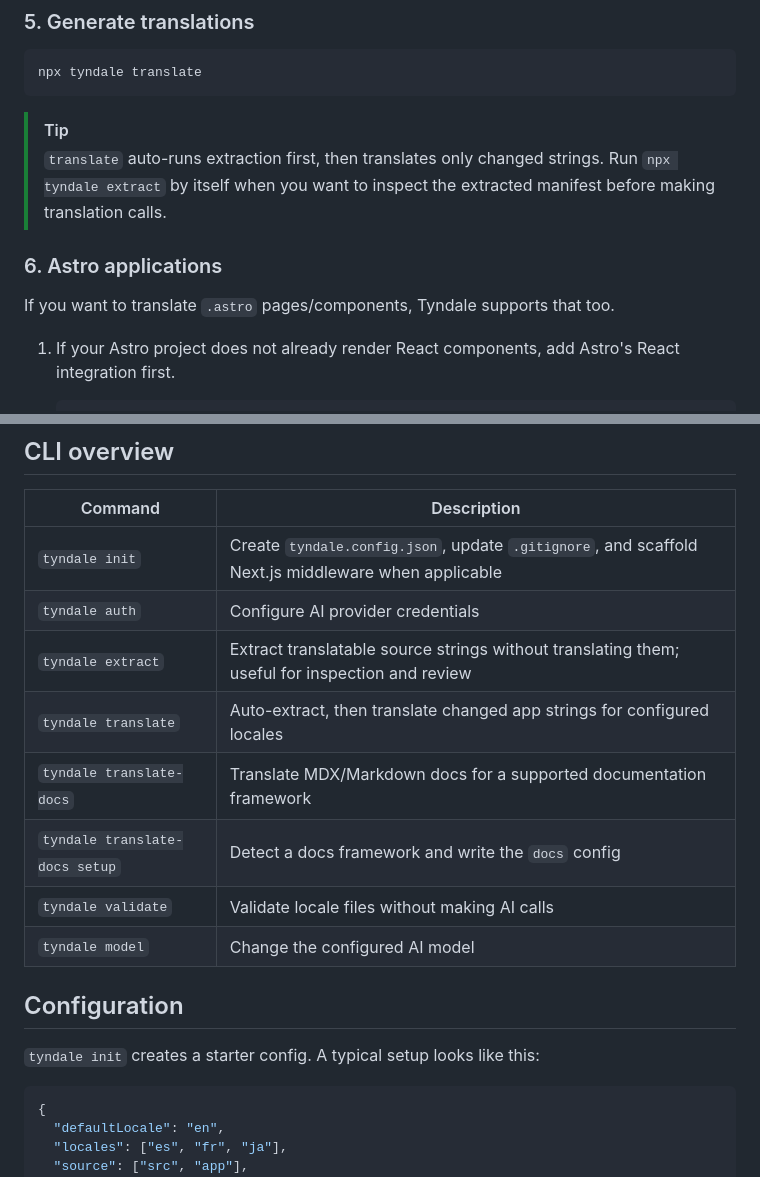
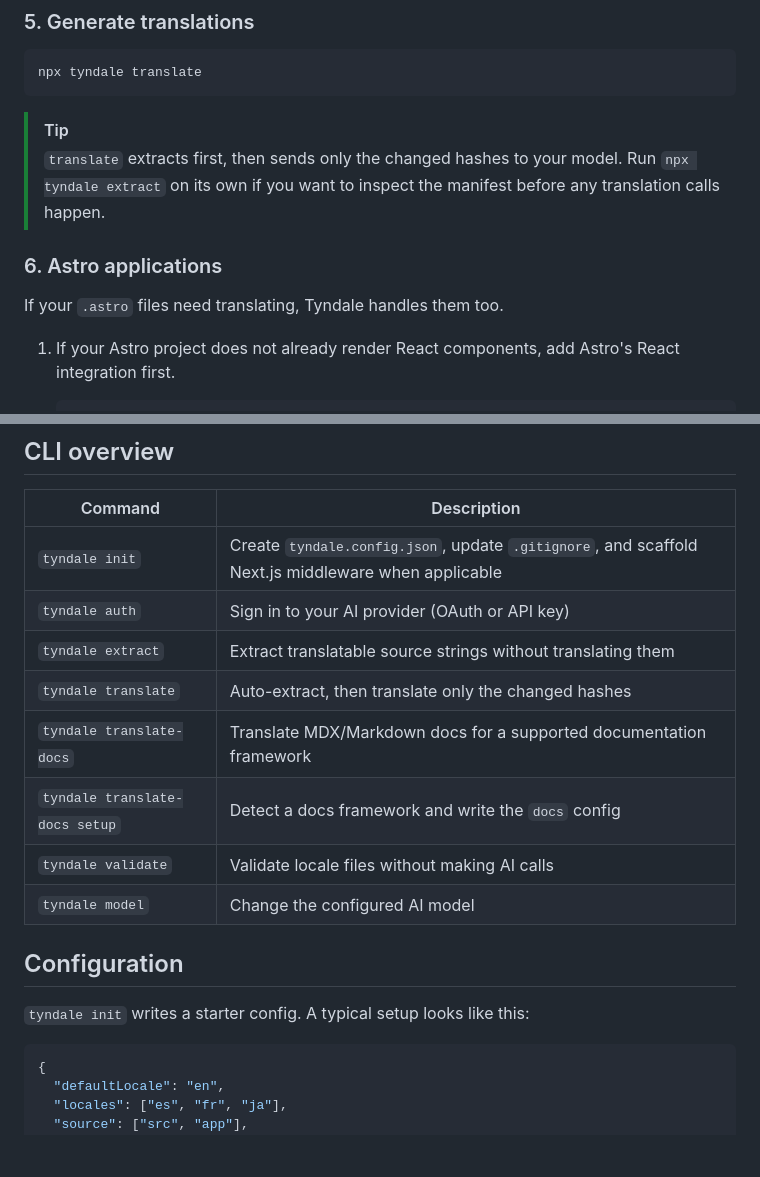
Before and after one commit to ogrodev/tyndale, a Markdown page: README.md, 2 parts joined by grey strips. Drawn GitHub-style; blank space fills up the shorter version.

````diff
--- a/README.md
+++ b/README.md
@@ -131,11 +106,11 @@ npx tyndale translate
 ```
 
 > [!TIP]
-> `translate` auto-runs extraction first, then translates only changed strings. Run `npx tyndale extract` by itself when you want to inspect the extracted manifest before making translation calls.
+> `translate` extracts first, then sends only the changed hashes to your model. Run `npx tyndale extract` on its own if you want to inspect the manifest before any translation calls happen.
 
 ### 6. Astro applications
 
-If you want to translate `.astro` pages/components, Tyndale supports that too.
+If your `.astro` files need translating, Tyndale handles them too.
 
 1. If your Astro project does not already render React components, add Astro's React integration first.
 
@@ -241,9 +241,9 @@ Supported frameworks: Starlight, Docusaurus, VitePress, MkDocs, Nextra.
 | Command                        | Description                                                                                        |
 | ------------------------------ | -------------------------------------------------------------------------------------------------- |
 | `tyndale init`                 | Create `tyndale.config.json`, update `.gitignore`, and scaffold Next.js middleware when applicable |
-| `tyndale auth`                 | Configure AI provider credentials                                                                  |
-| `tyndale extract`              | Extract translatable source strings without translating them; useful for inspection and review     |
-| `tyndale translate`            | Auto-extract, then translate changed app strings for configured locales                            |
+| `tyndale auth`                 | Sign in to your AI provider (OAuth or API key)                                                     |
+| `tyndale extract`              | Extract translatable source strings without translating them                                       |
+| `tyndale translate`            | Auto-extract, then translate only the changed hashes                                               |
 | `tyndale translate-docs`       | Translate MDX/Markdown docs for a supported documentation framework                                |
 | `tyndale translate-docs setup` | Detect a docs framework and write the `docs` config                                                |
 | `tyndale validate`             | Validate locale files without making AI calls                                                      |
@@ -251,7 +251,7 @@ Supported frameworks: Starlight, Docusaurus, VitePress, MkDocs, Nextra.
 
 ## Configuration
 
-`tyndale init` creates a starter config. A typical setup looks like this:
+`tyndale init` writes a starter config. A typical setup looks like this:
 
 ```json
 {
````
Also changed, not shown: other parts of README.md (+44 -44 lines).
